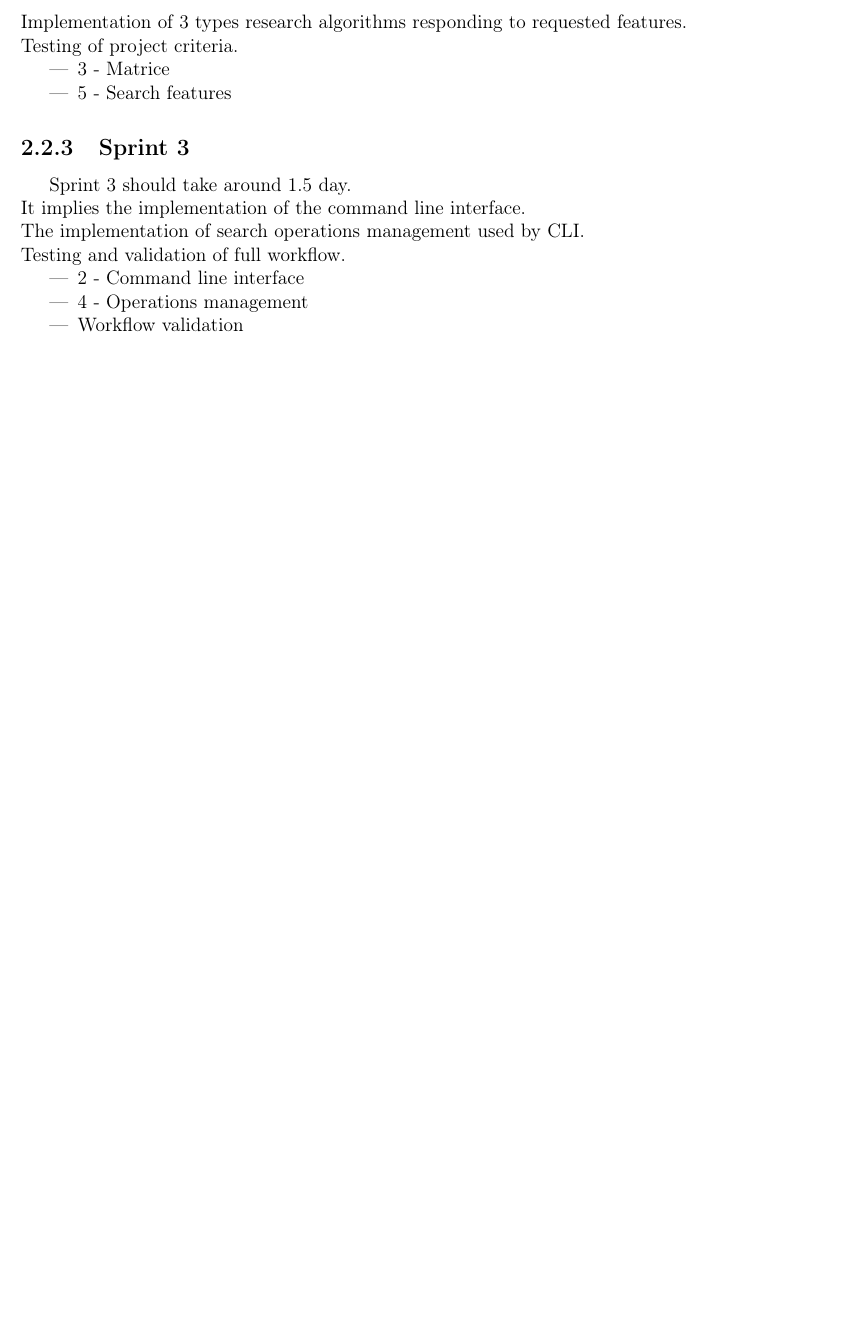
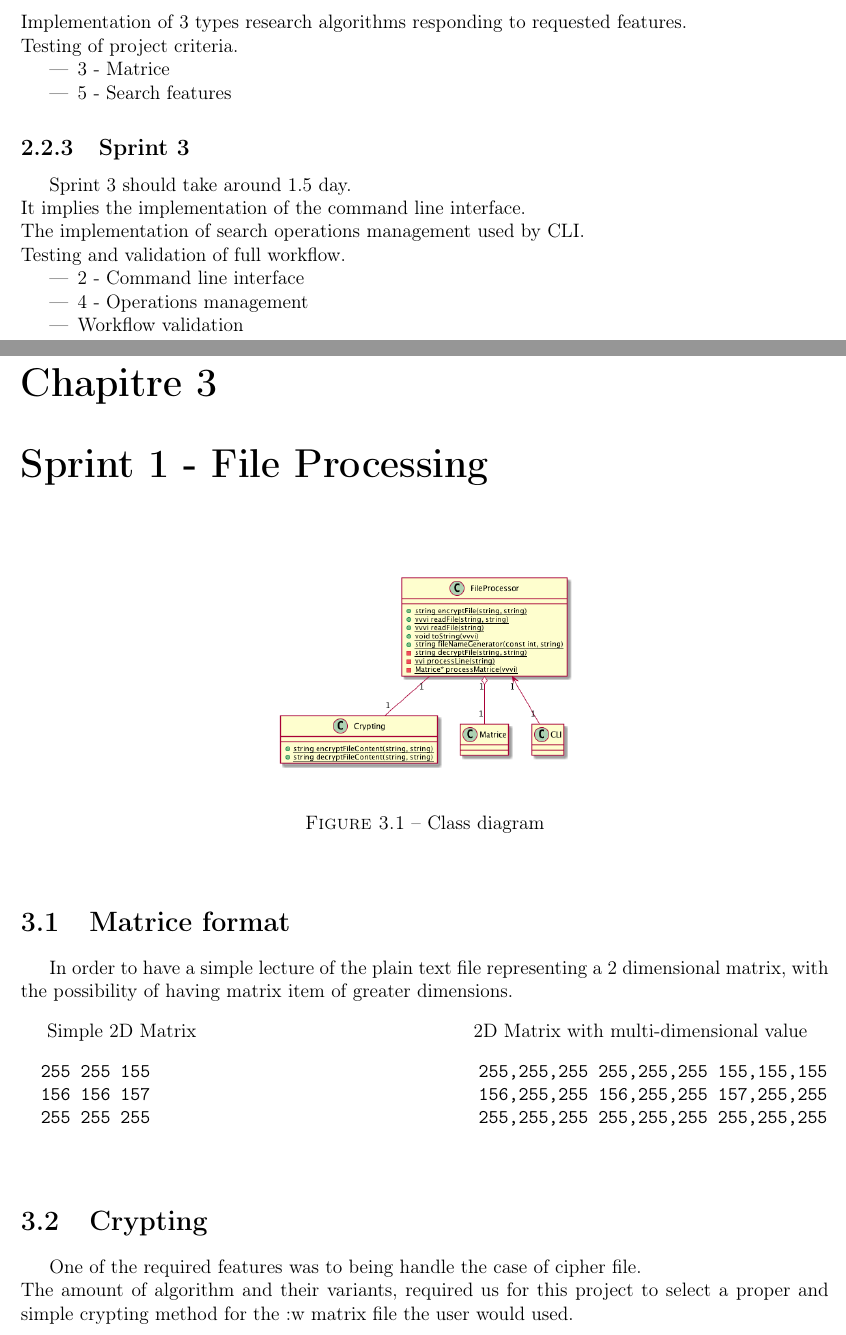
Before and after one commit to vdesgrange/PatternSearch, a LaTeX document (report/src/rapport.tex, which reads report/src/tex/fileFeature.tex): part of page 7 of 8 before the commit and two parts of pages 7 and 8 of 10 after it, the two joined at a grey line, cut so that both start at the same text, the shorter picture padded with empty space. Compiled offline with pdfLaTeX.

Commit message:
Update report. Conclude Sprint 1.

```diff
--- /dev/null
+++ b/report/src/tex/fileFeature.tex
@@ -0,0 +1,49 @@
+% !TEX encoding = UTF-8 Unicode
+\chapter{Sprint 1 - File Processing}
+
+\begin{figure}[h]
+    \begin{center}
+        \includegraphics[scale=0.40]{./ressources/graph/FileProcessor.png}
+    \end{center}
+    \caption{Class diagram}
+    \label{Solution - FileProcessing class diagram}
+\end{figure}
+\bigskip
+
+
+\section{Matrice format}
+
+In order to have a simple lecture of the plain text file representing a 2 dimensional matrix, with the possibility of
+having matrix item of greater dimensions.
+
+\begin{figure}[h]
+	\begin{minipage}{0.25\textwidth}
+	\flushleft
+	Simple 2D Matrix
+	\centering
+		\begin{verbatim}
+		255 255 155
+		156 156 157
+		255 255 255
+		\end{verbatim}
+	\end{minipage}
+\hfill
+\noindent
+	\begin{minipage}{0.45\textwidth}
+	\flushright
+	2D Matrix with multi-dimensional value
+		\centering
+		\begin{verbatim}
+		255,255,255 255,255,255 155,155,155
+		156,255,255 156,255,255 157,255,255
+		255,255,255 255,255,255 255,255,255
+		\end{verbatim}
+	\end{minipage}
+\label{fig:Plain text matrix format}
+\end{figure}
+
+\section{Crypting}
+
+One of the required features was to being handle the case of cipher file.\\
+The amount of algorithm and their variants, required us for this project to select a proper and simple crypting method for the:w matrix file the user would used.\\
+A decrypting method, but also a crypting method should be developed in order to process properly both plain text and cipher file.
```
Also changed, not shown: report/src/rapport.tex (+1 -0 lines), report/src/tex/searchFeature.tex (added, +6 -0 lines), report/src/ressources/graph/FileProcessor.png (added), report/src/tex/fileFeature.tex (26 more changed lines).
